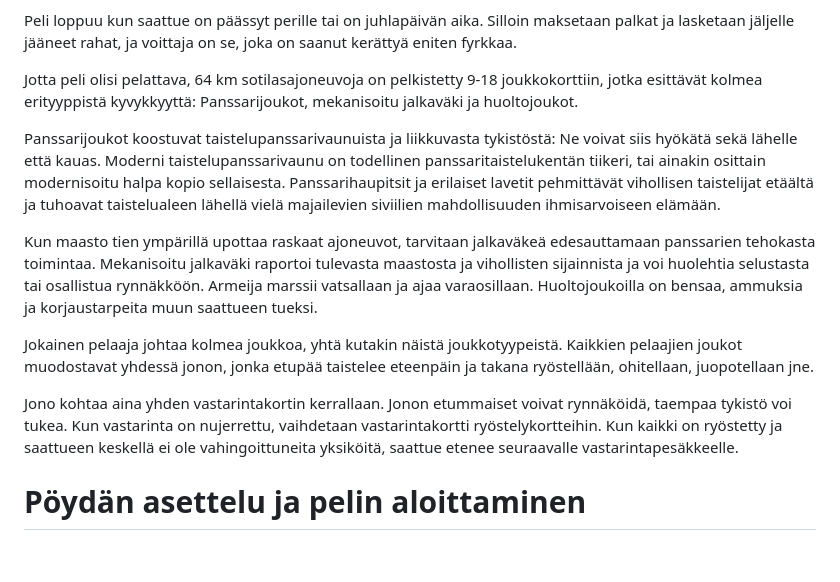
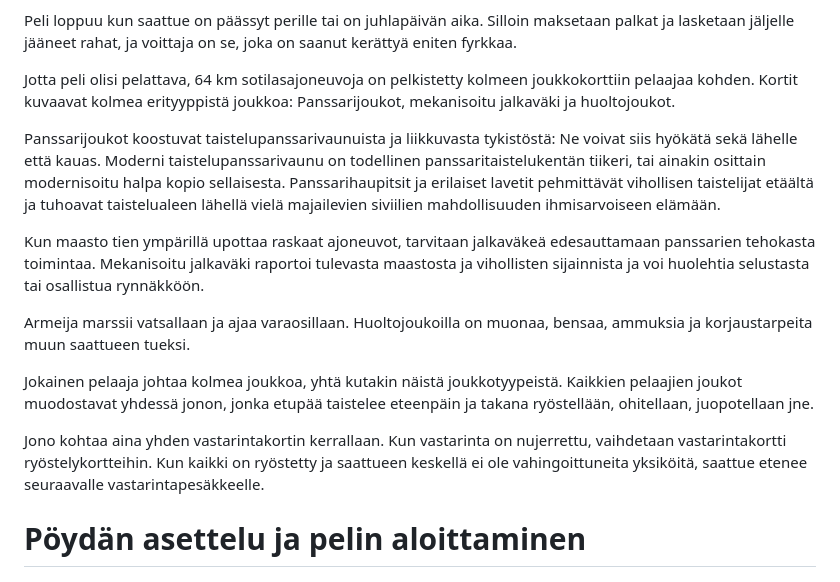
Before and after one commit to rkarhila/64km_saattue, a Markdown page: saannot/saannot.md, the part around the change. Rendered like a GitHub page; blank space fills up the shorter version.

```diff
--- a/saannot/saannot.md
+++ b/saannot/saannot.md
@@ -22,8 +22,8 @@ Tavoitteenne on päästä sinne ennen suurta kansallista juhlapäivää, jolloin
 Peli loppuu kun saattue on päässyt perille tai on juhlapäivän aika.
 Silloin maksetaan palkat ja lasketaan jäljelle jääneet rahat, ja voittaja on se, joka on saanut kerättyä eniten fyrkkaa.
 
-Jotta peli olisi pelattava, 64 km sotilasajoneuvoja on pelkistetty 9-18 joukkokorttiin, jotka
-esittävät kolmea erityyppistä kyvykkyyttä: Panssarijoukot, mekanisoitu jalkaväki ja huoltojoukot.
+Jotta peli olisi pelattava, 64 km sotilasajoneuvoja on pelkistetty kolmeen joukkokorttiin pelaajaa kohden. Kortit
+kuvaavat kolmea erityyppistä joukkoa: Panssarijoukot, mekanisoitu jalkaväki ja huoltojoukot.
 
 Panssarijoukot koostuvat taistelupanssarivaunuista ja liikkuvasta tykistöstä:
 Ne voivat siis hyökätä sekä lähelle että kauas.
@@ -33,14 +33,14 @@ ja tuhoavat taistelualeen lähellä vielä majailevien siviilien mahdollisuuden
 
 Kun maasto tien ympärillä upottaa raskaat ajoneuvot, tarvitaan jalkaväkeä edesauttamaan panssarien tehokasta toimintaa.
 Mekanisoitu jalkaväki raportoi tulevasta maastosta ja vihollisten sijainnista ja voi huolehtia selustasta tai osallistua rynnäkköön.
+
 Armeija marssii vatsallaan ja ajaa varaosillaan.
-Huoltojoukoilla on bensaa, ammuksia ja korjaustarpeita muun saattueen tueksi.
+Huoltojoukoilla on muonaa, bensaa, ammuksia ja korjaustarpeita muun saattueen tueksi.
 
 Jokainen pelaaja johtaa kolmea joukkoa, yhtä kutakin näistä joukkotyypeistä.
 Kaikkien pelaajien joukot muodostavat yhdessä jonon, jonka etupää taistelee eteenpäin ja takana ryöstellään, ohitellaan, juopotellaan jne.
 
 Jono kohtaa aina yhden vastarintakortin kerrallaan.
-Jonon etummaiset voivat rynnäköidä, taempaa tykistö voi tukea.
 Kun vastarinta on nujerrettu, vaihdetaan vastarintakortti ryöstelykortteihin.
 Kun kaikki on ryöstetty ja saattueen keskellä ei ole vahingoittuneita yksiköitä, saattue etenee seuraavalle vastarintapesäkkeelle.
 
```
